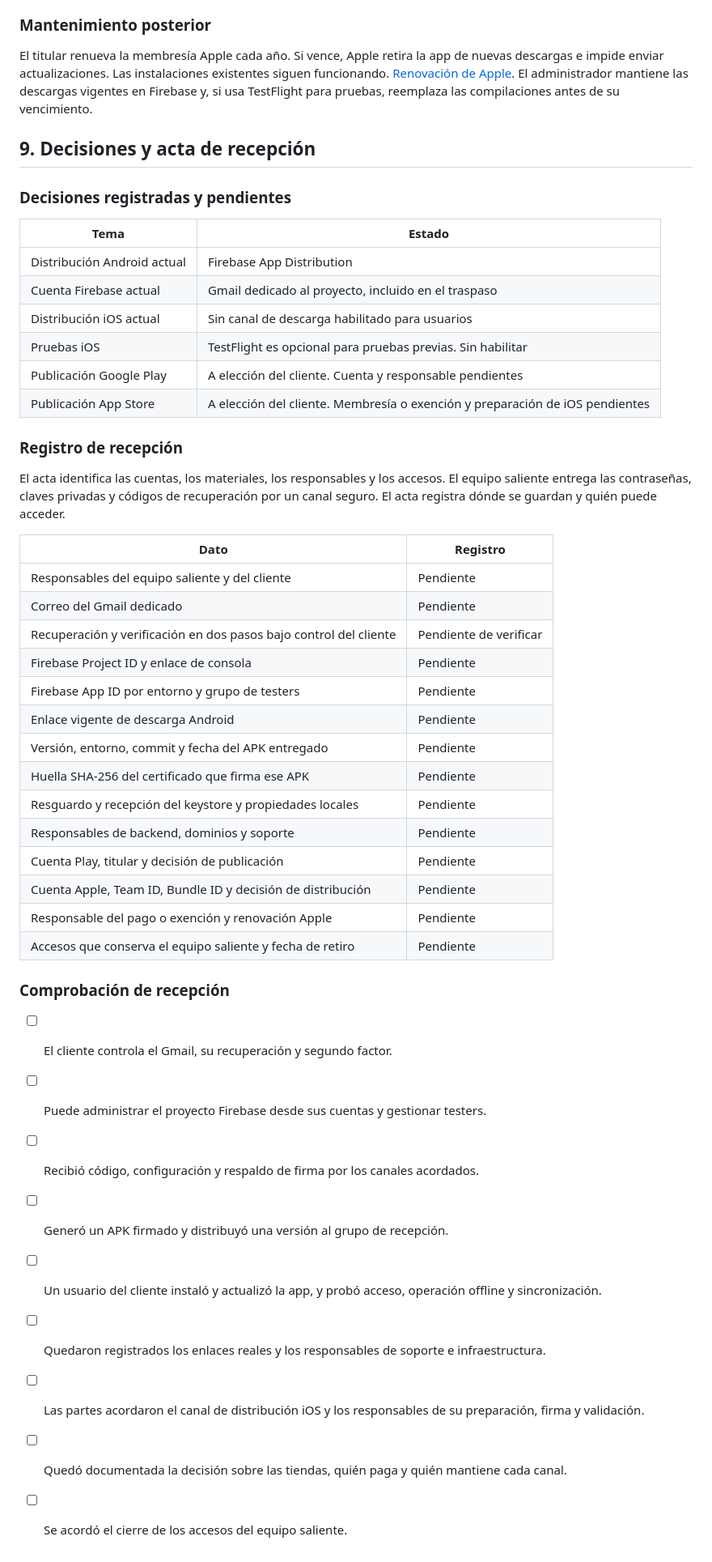
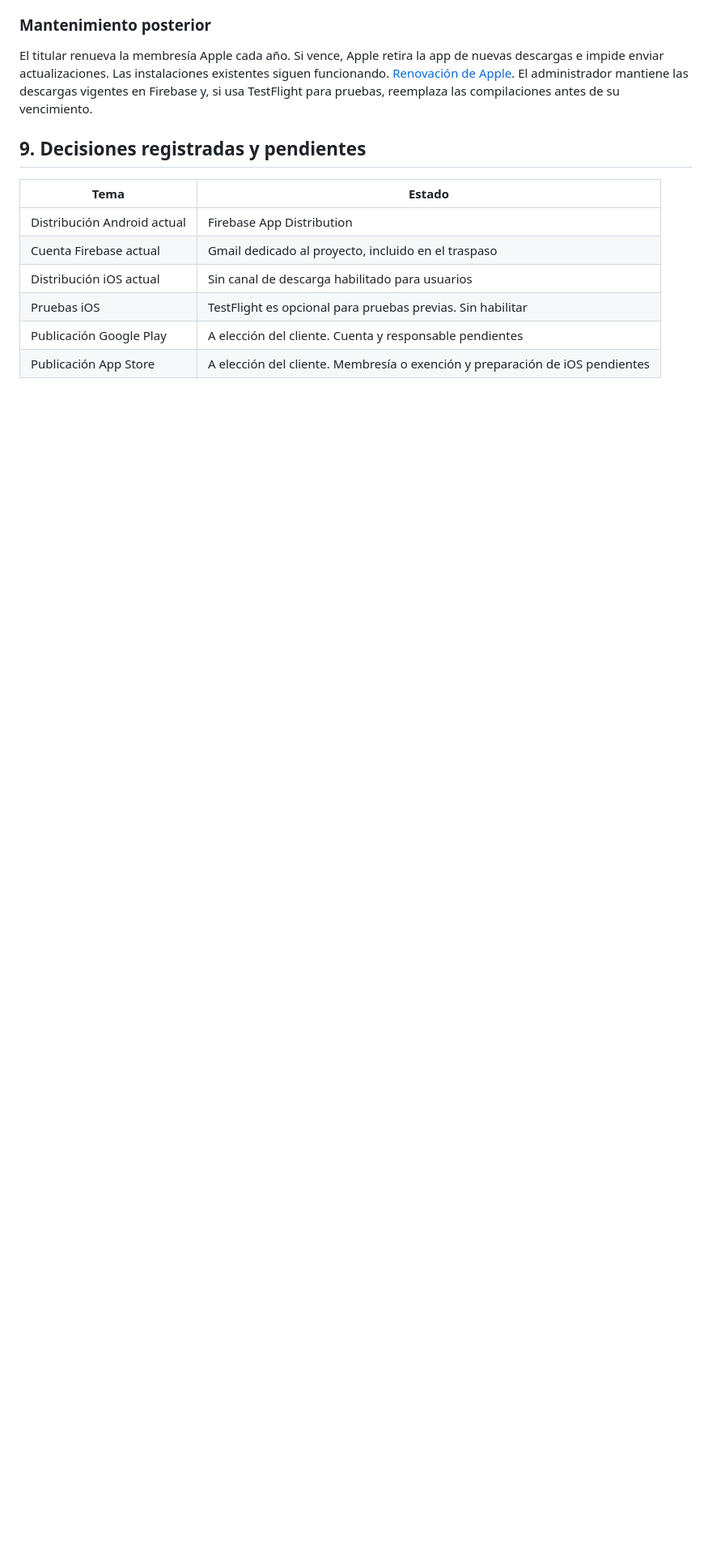
Before and after one commit to IngenieriaParaLaAlimentacion/app_mobile, a Markdown page: docs/traspaso-app-mobile.md, the part around one of its changes. Shown at 81% size. GitHub-like rendering; blank space fills up the shorter version.

Commit message:
docs: remove receipt register and handover checklist

```diff
--- a/docs/traspaso-app-mobile.md
+++ b/docs/traspaso-app-mobile.md
@@ -188,9 +186,7 @@ Antes de publicar, el equipo prueba la actualización desde Firebase a Play en d
 
 El titular renueva la membresía Apple cada año. Si vence, Apple retira la app de nuevas descargas e impide enviar actualizaciones. Las instalaciones existentes siguen funcionando. [Renovación de Apple](https://developer.apple.com/help/account/membership/renewal/). El administrador mantiene las descargas vigentes en Firebase y, si usa TestFlight para pruebas, reemplaza las compilaciones antes de su vencimiento.
 
-## 9. Decisiones y acta de recepción
-
-### Decisiones registradas y pendientes
+## 9. Decisiones registradas y pendientes
 
 | Tema | Estado |
 | --- | --- |
@@ -200,36 +196,3 @@ El titular renueva la membresía Apple cada año. Si vence, Apple retira la app
 | Pruebas iOS | TestFlight es opcional para pruebas previas. Sin habilitar |
 | Publicación Google Play | A elección del cliente. Cuenta y responsable pendientes |
 | Publicación App Store | A elección del cliente. Membresía o exención y preparación de iOS pendientes |
-
-### Registro de recepción
-
-El acta identifica las cuentas, los materiales, los responsables y los accesos. El equipo saliente entrega las contraseñas, claves privadas y códigos de recuperación por un canal seguro. El acta registra dónde se guardan y quién puede acceder.
-
-| Dato | Registro |
-| --- | --- |
-| Responsables del equipo saliente y del cliente | Pendiente |
-| Correo del Gmail dedicado | Pendiente |
-| Recuperación y verificación en dos pasos bajo control del cliente | Pendiente de verificar |
-| Firebase Project ID y enlace de consola | Pendiente |
-| Firebase App ID por entorno y grupo de testers | Pendiente |
-| Enlace vigente de descarga Android | Pendiente |
-| Versión, entorno, commit y fecha del APK entregado | Pendiente |
-| Huella SHA-256 del certificado que firma ese APK | Pendiente |
-| Resguardo y recepción del keystore y propiedades locales | Pendiente |
-| Responsables de backend, dominios y soporte | Pendiente |
-| Cuenta Play, titular y decisión de publicación | Pendiente |
-| Cuenta Apple, Team ID, Bundle ID y decisión de distribución | Pendiente |
-| Responsable del pago o exención y renovación Apple | Pendiente |
-| Accesos que conserva el equipo saliente y fecha de retiro | Pendiente |
-
-### Comprobación de recepción
-
-- [ ] El cliente controla el Gmail, su recuperación y segundo factor.
-- [ ] Puede administrar el proyecto Firebase desde sus cuentas y gestionar testers.
-- [ ] Recibió código, configuración y respaldo de firma por los canales acordados.
-- [ ] Generó un APK firmado y distribuyó una versión al grupo de recepción.
-- [ ] Un usuario del cliente instaló y actualizó la app, y probó acceso, operación offline y sincronización.
-- [ ] Quedaron registrados los enlaces reales y los responsables de soporte e infraestructura.
-- [ ] Las partes acordaron el canal de distribución iOS y los responsables de su preparación, firma y validación.
-- [ ] Quedó documentada la decisión sobre las tiendas, quién paga y quién mantiene cada canal.
-- [ ] Se acordó el cierre de los accesos del equipo saliente.
```
Also changed, not shown: other parts of docs/traspaso-app-mobile.md (+2 -4 lines).
